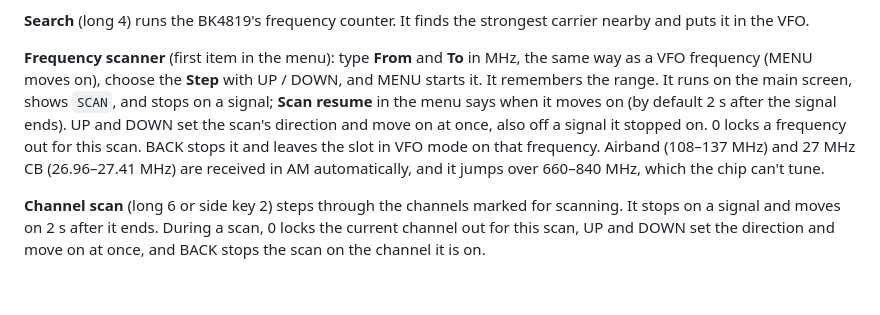
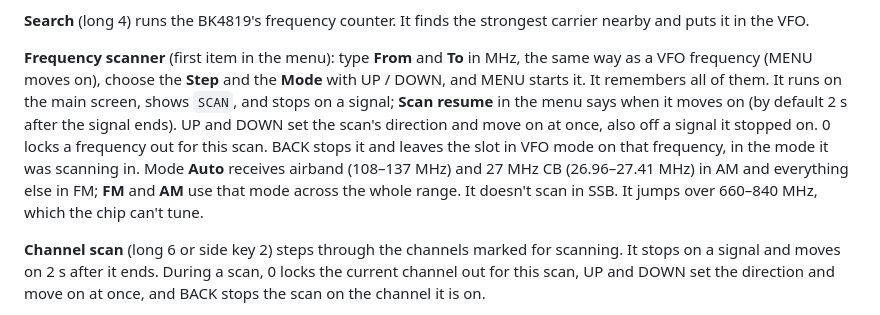
Before and after one commit to ssjrocks/talkpod-super-firmware, a Markdown page: docs/user-guide.md, the part around the change. GitHub-like rendering; blank space fills up the shorter version.

```diff
--- a/docs/user-guide.md
+++ b/docs/user-guide.md
@@ -50,12 +50,13 @@ VFO tunes 18–1300 MHz, but the BK4819 does not receive or transmit in 660–84
 puts it in the VFO.
 
 **Frequency scanner** (first item in the menu): type **From** and **To** in MHz, the same way as a
-VFO frequency (MENU moves on), choose the **Step** with UP / DOWN, and MENU starts it. It remembers
-the range. It runs on the main screen, shows `SCAN`, and stops on a signal; **Scan resume** in the menu
+VFO frequency (MENU moves on), choose the **Step** and the **Mode** with UP / DOWN, and MENU starts
+it. It remembers all of them. It runs on the main screen, shows `SCAN`, and stops on a signal; **Scan resume** in the menu
 says when it moves on (by default 2 s after the signal ends). UP and DOWN set the scan's direction
-and move on at once, also off a signal it stopped on. 0 locks a frequency out for this scan. BACK stops it and leaves the slot in VFO mode on that frequency. Airband (108–137 MHz)
-and 27 MHz CB (26.96–27.41 MHz) are received in AM automatically, and it jumps over 660–840 MHz, which
-the chip can't tune.
+and move on at once, also off a signal it stopped on. 0 locks a frequency out for this scan. BACK stops it and leaves the slot in VFO mode on that frequency, in the mode it was scanning in. Mode
+**Auto** receives airband (108–137 MHz) and 27 MHz CB (26.96–27.41 MHz) in AM and everything else in FM;
+**FM** and **AM** use that mode across the whole range. It doesn't scan in SSB. It jumps over 660–840 MHz,
+which the chip can't tune.
 
 **Channel scan** (long 6 or side key 2) steps through the channels marked for scanning. It stops on
 a signal and moves on 2 s after it ends. During a scan, 0 locks the current channel out for this
```
Also changed, not shown: README.md (+3 -3 lines), docs/ui/screens.png, 8 other files.
